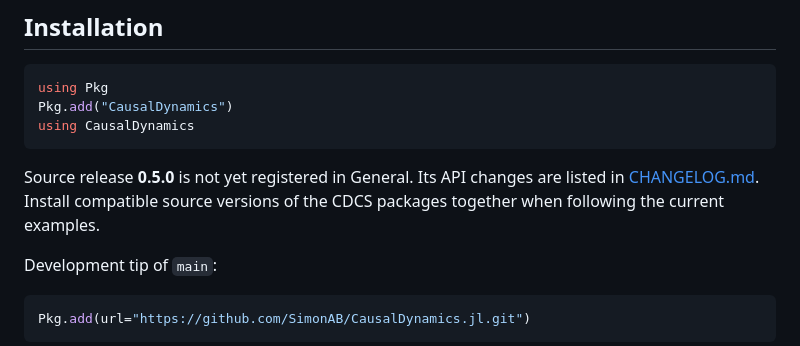
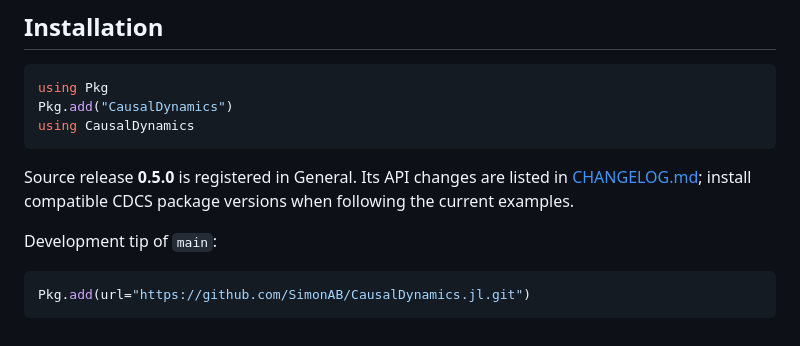
Before and after one commit to SimonAB/CausalDynamics.jl, a Markdown page: README.md, the part around the change. GitHub-like rendering.

Commit message:
Record General registration of 0.5.0

````diff
--- a/README.md
+++ b/README.md
@@ -28,9 +28,9 @@ Pkg.add("CausalDynamics")
 using CausalDynamics
 ```
 
-Source release **0.5.0** is not yet registered in General. Its API changes
-are listed in [CHANGELOG.md](CHANGELOG.md). Install compatible source
-versions of the CDCS packages together when following the current examples.
+Source release **0.5.0** is registered in General. Its API changes are listed
+in [CHANGELOG.md](CHANGELOG.md); install compatible CDCS package versions when
+following the current examples.
 
 Development tip of `main`:
 
````
Also changed, not shown: REGISTRATION.md (+4 -7 lines).
